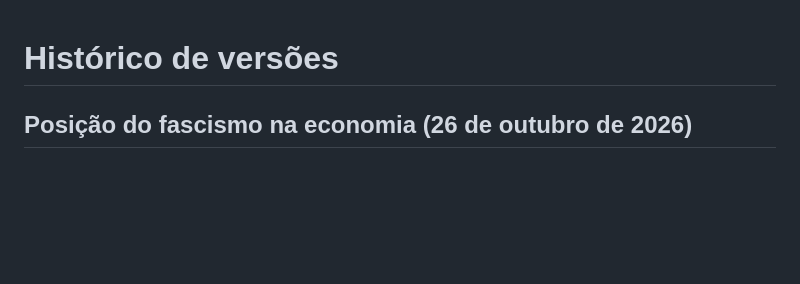
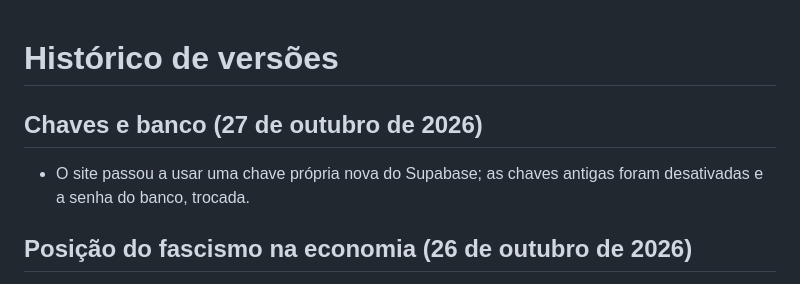
Before and after one commit to andrxzinho/teste-politico, a Markdown page: CHANGELOG.md, the part around the change. GitHub-like rendering; blank space fills up the shorter version.

Commit message:
Pendências: chaves e banco concluídos

```diff
--- a/CHANGELOG.md
+++ b/CHANGELOG.md
@@ -1,4 +1,7 @@
 # Histórico de versões
+
+## Chaves e banco (27 de outubro de 2026)
+- O site passou a usar uma chave própria nova do Supabase; as chaves antigas foram desativadas e a senha do banco, trocada.
 
 ## Posição do fascismo na economia (26 de outubro de 2026)
 - A posição típica do fascismo na economia passou de 0 (centro) pra 25 (centro-direita): o fascismo manteve a
```
Also changed, not shown: docs/PENDENCIAS.md (+3 -4 lines).
